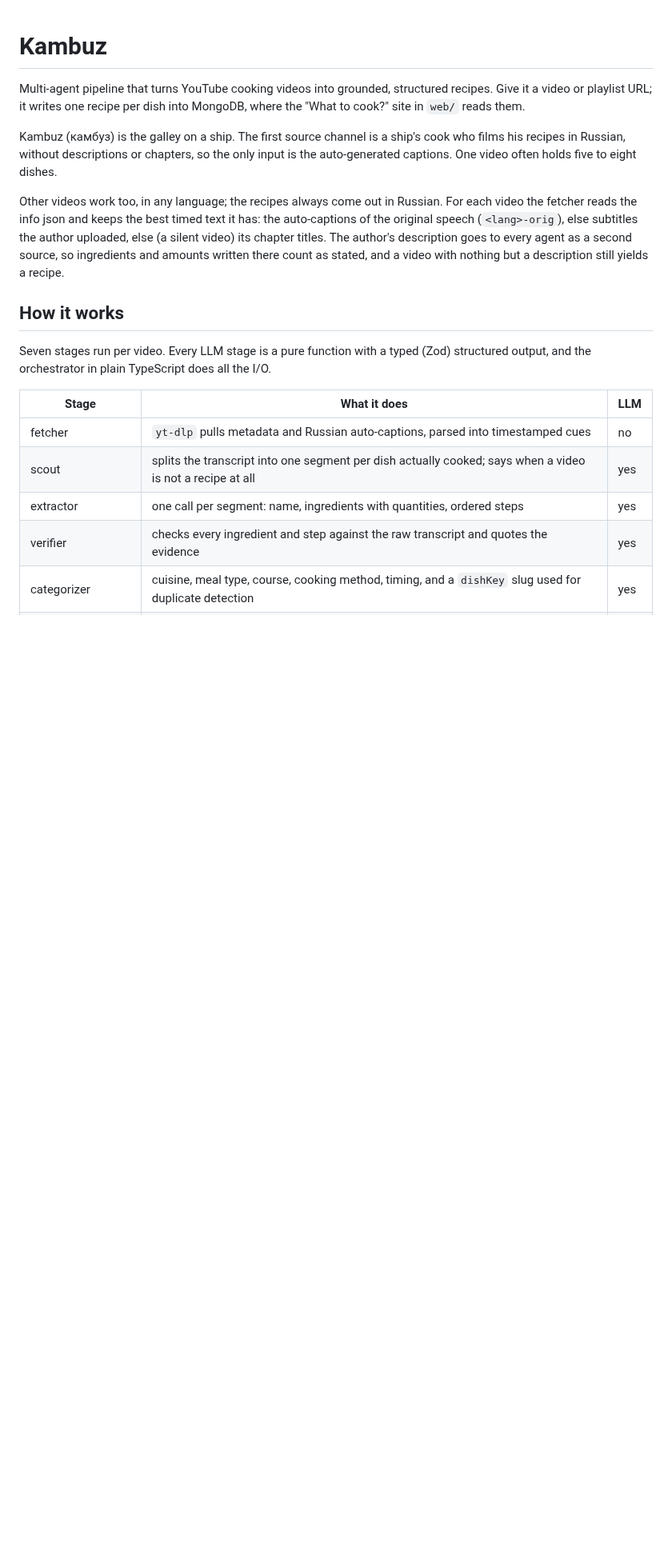
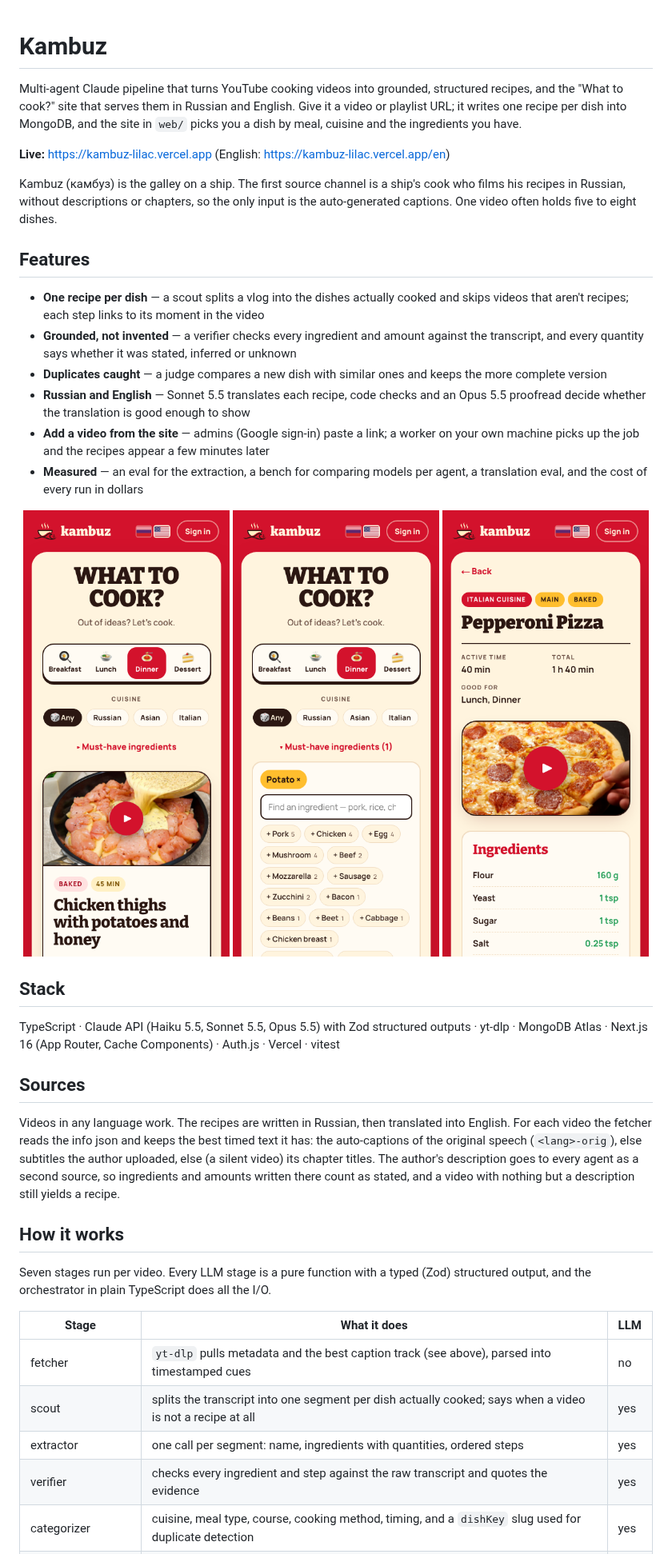
Before and after one commit to BoikoAnastasiia/kambuz, a Markdown page: README.md, the part around one of its changes. Shown at 80% size. Rendered like a GitHub page; pictures changed too: docs/screens/home.png (added), docs/screens/ingredients.png (added), docs/screens/recipe.png (added); blank space fills up the shorter version.

Commit message:
README: screenshots, features, translation and the English site

```diff
--- a/README.md
+++ b/README.md
@@ -1,15 +1,47 @@
 # Kambuz
 
-Multi-agent pipeline that turns YouTube cooking videos into grounded, structured recipes.
-Give it a video or playlist URL; it writes one recipe per dish into MongoDB, where the
-"What to cook?" site in `web/` reads them.
+Multi-agent Claude pipeline that turns YouTube cooking videos into grounded, structured
+recipes, and the "What to cook?" site that serves them in Russian and English. Give it a
+video or playlist URL; it writes one recipe per dish into MongoDB, and the site in `web/`
+picks you a dish by meal, cuisine and the ingredients you have.
+
+**Live:** https://kambuz-lilac.vercel.app (English: https://kambuz-lilac.vercel.app/en)
 
 Kambuz (камбуз) is the galley on a ship. The first source channel is a ship's cook
 who films his recipes in Russian, without descriptions or chapters, so the only
 input is the auto-generated captions. One video often holds five to eight dishes.
 
-Other videos work too, in any language; the recipes always come out in Russian.
-For each video the fetcher reads the info json and keeps the best timed text it has:
+## Features
+
+- **One recipe per dish** — a scout splits a vlog into the dishes actually cooked and
+  skips videos that aren't recipes; each step links to its moment in the video
+- **Grounded, not invented** — a verifier checks every ingredient and amount against
+  the transcript, and every quantity says whether it was stated, inferred or unknown
+- **Duplicates caught** — a judge compares a new dish with similar ones and keeps the
+  more complete version
+- **Russian and English** — Sonnet 5.5 translates each recipe, code checks and an
+  Opus 5.5 proofread decide whether the translation is good enough to show
+- **Add a video from the site** — admins (Google sign-in) paste a link; a worker on
+  your own machine picks up the job and the recipes appear a few minutes later
+- **Measured** — an eval for the extraction, a bench for comparing models per agent,
+  a translation eval, and the cost of every run in dollars
+
+<p align="center">
+  <img src="docs/screens/home.png" width="260" alt="Home — pick a meal and a cuisine, get a dish" />
+  <img src="docs/screens/ingredients.png" width="260" alt="Must-have ingredients — only ones the matching dishes contain" />
+  <img src="docs/screens/recipe.png" width="260" alt="Recipe — ingredients, steps and the video at the dish" />
+</p>
+
+## Stack
+
+TypeScript · Claude API (Haiku 5.5, Sonnet 5.5, Opus 5.5) with Zod structured outputs ·
+yt-dlp · MongoDB Atlas · Next.js 16 (App Router, Cache Components) · Auth.js · Vercel ·
+vitest
+
+## Sources
+
+Videos in any language work. The recipes are written in Russian, then translated into
+English. For each video the fetcher reads the info json and keeps the best timed text it has:
 the auto-captions of the original speech (`<lang>-orig`), else subtitles the author
 uploaded, else (a silent video) its chapter titles. The author's description goes
 to every agent as a second source, so ingredients and amounts written there count
@@ -22,7 +54,7 @@ Seven stages run per video. Every LLM stage is a pure function with a typed
 
 | Stage | What it does | LLM |
 |---|---|---|
-| fetcher | `yt-dlp` pulls metadata and Russian auto-captions, parsed into timestamped cues | no |
+| fetcher | `yt-dlp` pulls metadata and the best caption track (see above), parsed into timestamped cues | no |
 | scout | splits the transcript into one segment per dish actually cooked; says when a video is not a recipe at all | yes |
 | extractor | one call per segment: name, ingredients with quantities, ordered steps | yes |
 | verifier | checks every ingredient and step against the raw transcript and quotes the evidence | yes |
```
Also changed, not shown: other parts of README.md (+51 -20 lines).
